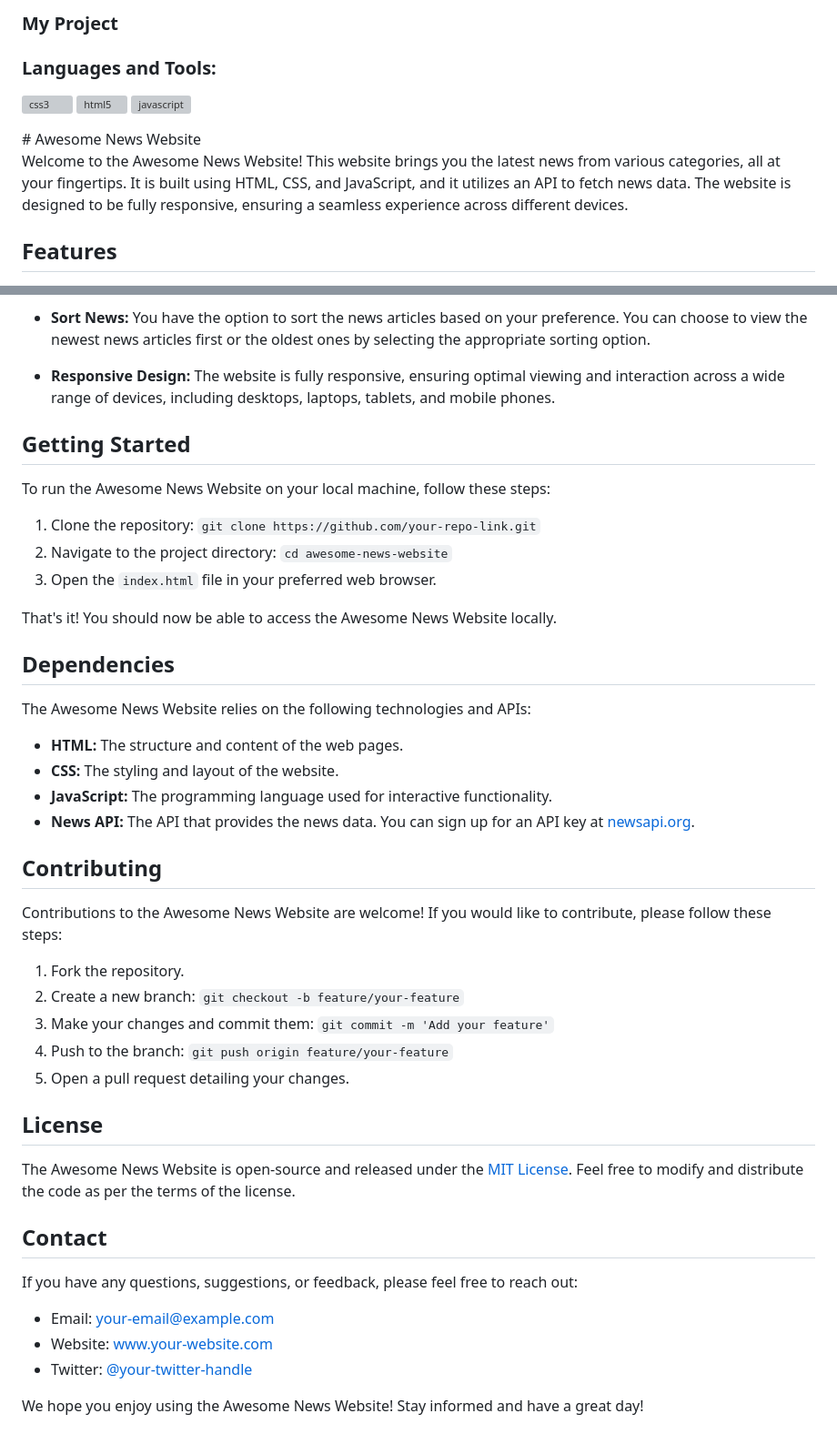
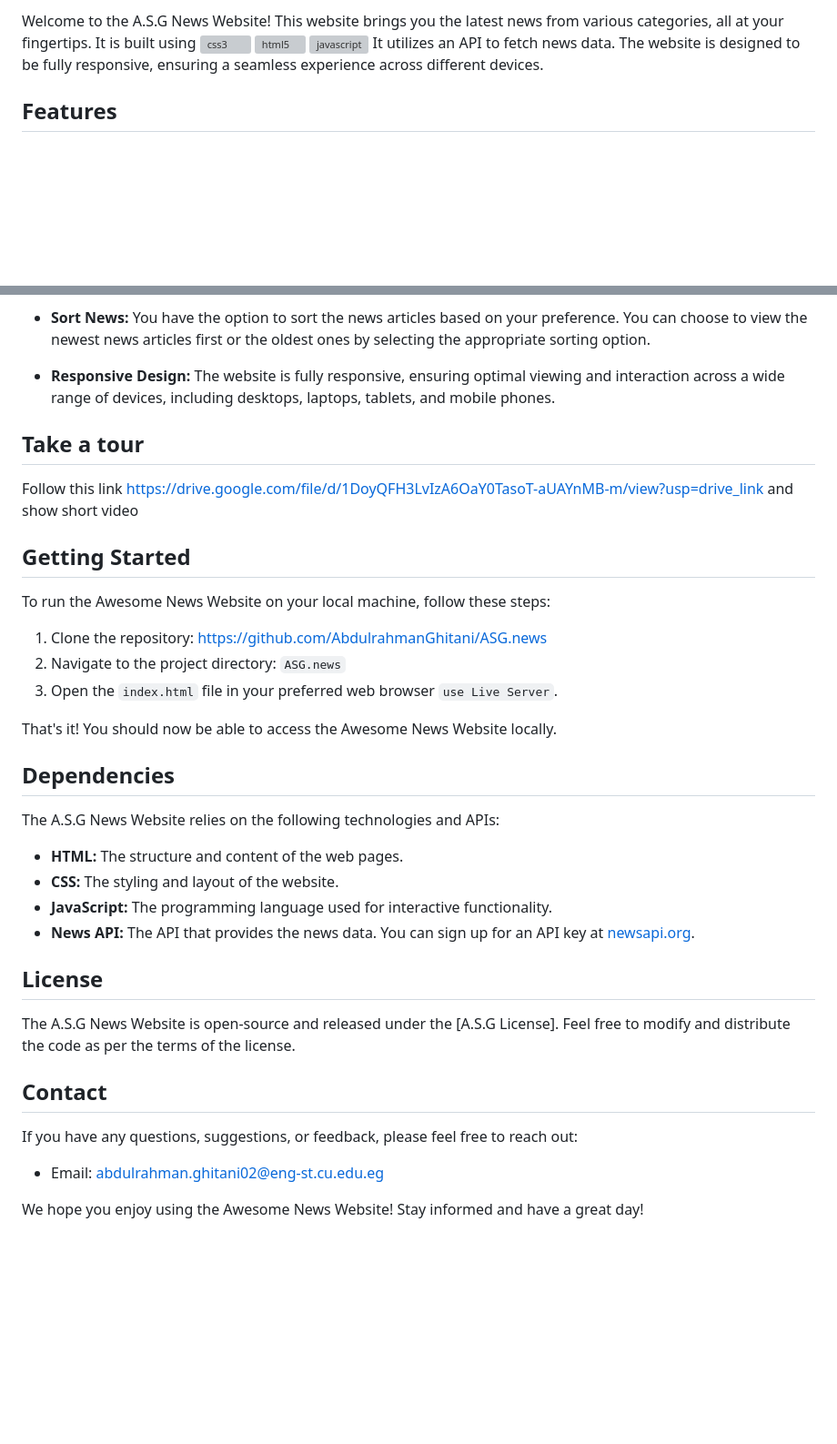
Before and after one commit to AbdulrahmanGhitani/ASG.news, a Markdown page: README.md, 2 parts joined by grey strips. Shown at 91% size. Rendered like a GitHub page; blank space fills up the shorter version; grey boxes are pictures that could not be loaded.

```diff
--- a/README.md
+++ b/README.md
@@ -4,13 +5,5 @@
 
-<h3 align="left">My Project</h3>
-<p align="left">
-</p>
-
-<h3 align="left">Languages and Tools:</h3>
-<p align="left"> <a href="https://www.w3schools.com/css/" target="_blank" rel="noreferrer"> <img src="https://raw.githubusercontent.com/devicons/devicon/master/icons/css3/css3-original-wordmark.svg" alt="css3" width="40" height="40"/> </a> <a href="https://www.w3.org/html/" target="_blank" rel="noreferrer"> <img src="https://raw.githubusercontent.com/devicons/devicon/master/icons/html5/html5-original-wordmark.svg" alt="html5" width="40" height="40"/> </a> <a href="https://developer.mozilla.org/en-US/docs/Web/JavaScript" target="_blank" rel="noreferrer"> <img src="https://raw.githubusercontent.com/devicons/devicon/master/icons/javascript/javascript-original.svg" alt="javascript" width="40" height="40"/> </a> </p>
-# Awesome News Website
-
-Welcome to the Awesome News Website! This website brings you the latest news from various categories, all at your fingertips. It is built using HTML, CSS, and JavaScript, and it utilizes an API to fetch news data. The website is designed to be fully responsive, ensuring a seamless experience across different devices.
+Welcome to the A.S.G News Website! This website brings you the latest news from various categories, all at your fingertips. It is built using <a href="https://www.w3schools.com/css/" target="_blank" rel="noreferrer"> <img src="https://raw.githubusercontent.com/devicons/devicon/master/icons/css3/css3-original-wordmark.svg" alt="css3" width="40" height="40"/> </a> <a href="https://www.w3.org/html/" target="_blank" rel="noreferrer"> <img src="https://raw.githubusercontent.com/devicons/devicon/master/icons/html5/html5-original-wordmark.svg" alt="html5" width="40" height="40"/> </a> <a href="https://developer.mozilla.org/en-US/docs/Web/JavaScript" target="_blank" rel="noreferrer"> <img src="https://raw.githubusercontent.com/devicons/devicon/master/icons/javascript/javascript-original.svg" alt="javascript" width="40" height="40"/> </a> It utilizes an API to fetch news data. The website is designed to be fully responsive, ensuring a seamless experience across different devices.
 
 ## Features
 
@@ -21,46 +14,37 @@ Welcome to the Awesome News Website! This website brings you the latest news fro
 - **Sort News:** You have the option to sort the news articles based on your preference. You can choose to view the newest news articles first or the oldest ones by selecting the appropriate sorting option.
 
 - **Responsive Design:** The website is fully responsive, ensuring optimal viewing and interaction across a wide range of devices, including desktops, laptops, tablets, and mobile phones.
-
+## Take a tour
+Follow this link https://drive.google.com/file/d/1DoyQFH3LvIzA6OaY0TasoT-aUAYnMB-m/view?usp=drive_link and show short video
 ## Getting Started
 
 To run the Awesome News Website on your local machine, follow these steps:
 
-1. Clone the repository: `git clone https://github.com/your-repo-link.git`
-2. Navigate to the project directory: `cd awesome-news-website`
-3. Open the `index.html` file in your preferred web browser.
+1. Clone the repository: https://github.com/AbdulrahmanGhitani/ASG.news
+2. Navigate to the project directory: `ASG.news`
+3. Open the `index.html` file in your preferred web browser `use Live Server`.
 
 That's it! You should now be able to access the Awesome News Website locally.
 
 ## Dependencies
 
-The Awesome News Website relies on the following technologies and APIs:
+The A.S.G News Website relies on the following technologies and APIs:
 
 - **HTML:** The structure and content of the web pages.
 - **CSS:** The styling and layout of the website.
 - **JavaScript:** The programming language used for interactive functionality.
 - **News API:** The API that provides the news data. You can sign up for an API key at [newsapi.org](https://newsapi.org/).
 
-## Contributing
-
-Contributions to the Awesome News Website are welcome! If you would like to contribute, please follow these steps:
-
-1. Fork the repository.
-2. Create a new branch: `git checkout -b feature/your-feature`
-3. Make your changes and commit them: `git commit -m 'Add your feature'`
-4. Push to the branch: `git push origin feature/your-feature`
-5. Open a pull request detailing your changes.
 
 ## License
 
-The Awesome News Website is open-source and released under the [MIT License](https://opensource.org/licenses/MIT). Feel free to modify and distribute the code as per the terms of the license.
+The A.S.G News Website is open-source and released under the [A.S.G License]. Feel free to modify and distribute the code as per the terms of the license.
 
 ## Contact
 
 If you have any questions, suggestions, or feedback, please feel free to reach out:
 
-- Email: your-email@example.com
-- Website: [www.your-website.com](http://www.your-website.com)
-- Twitter: [@your-twitter-handle](https://twitter.com/your-twitter-handle)
+- Email: abdulrahman.ghitani02@eng-st.cu.edu.eg
+
 
 We hope you enjoy using the Awesome News Website! Stay informed and have a great day!
```
Also changed, not shown: other parts of README.md (+2 -1 lines).
